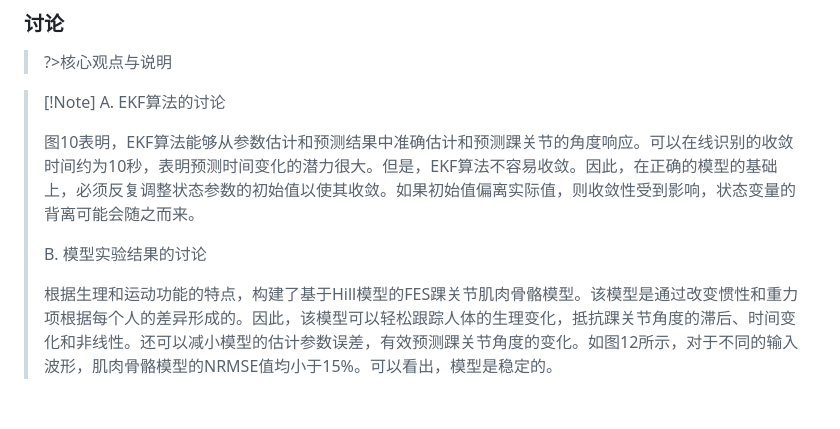
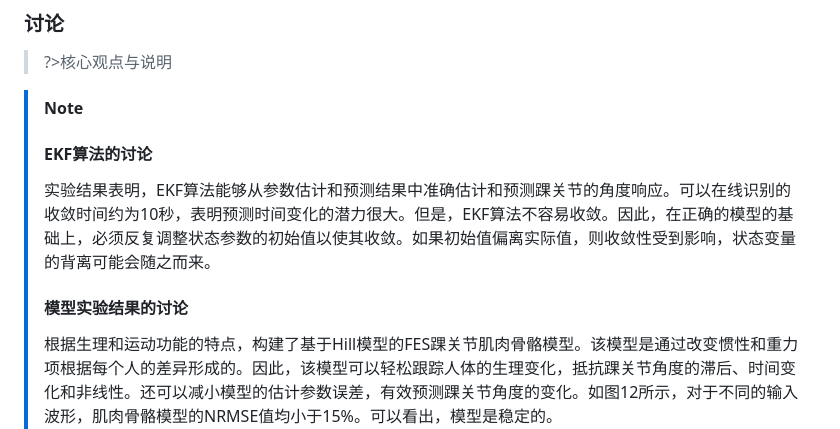
Before and after one commit to zy19970/KnowledgeBase, a Markdown page: review/9732642/index.md, the part around the change printed below. Drawn GitHub-style; blank space fills up the shorter version.

```diff
--- a/review/9732642/index.md
+++ b/review/9732642/index.md
@@ -321,11 +321,13 @@
 
 
 
-> [!Note] A. EKF算法的讨论
+> [!Note]
 >
-> 图10表明，EKF算法能够从参数估计和预测结果中准确估计和预测踝关节的角度响应。可以在线识别的收敛时间约为10秒，表明预测时间变化的潜力很大。但是，EKF算法不容易收敛。因此，在正确的模型的基础上，必须反复调整状态参数的初始值以使其收敛。如果初始值偏离实际值，则收敛性受到影响，状态变量的背离可能会随之而来。
+> #### EKF算法的讨论
 >
-> B. 模型实验结果的讨论
+> 实验结果表明，EKF算法能够从参数估计和预测结果中准确估计和预测踝关节的角度响应。可以在线识别的收敛时间约为10秒，表明预测时间变化的潜力很大。但是，EKF算法不容易收敛。因此，在正确的模型的基础上，必须反复调整状态参数的初始值以使其收敛。如果初始值偏离实际值，则收敛性受到影响，状态变量的背离可能会随之而来。
+>
+> #### 模型实验结果的讨论
 >
 > 根据生理和运动功能的特点，构建了基于Hill模型的FES踝关节肌肉骨骼模型。该模型是通过改变惯性和重力项根据每个人的差异形成的。因此，该模型可以轻松跟踪人体的生理变化，抵抗踝关节角度的滞后、时间变化和非线性。还可以减小模型的估计参数误差，有效预测踝关节角度的变化。如图12所示，对于不同的输入波形，肌肉骨骼模型的NRMSE值均小于15%。可以看出，模型是稳定的。
 >
```
Also changed, not shown: other parts of review/9732642/index.md (+1 -1 lines).
